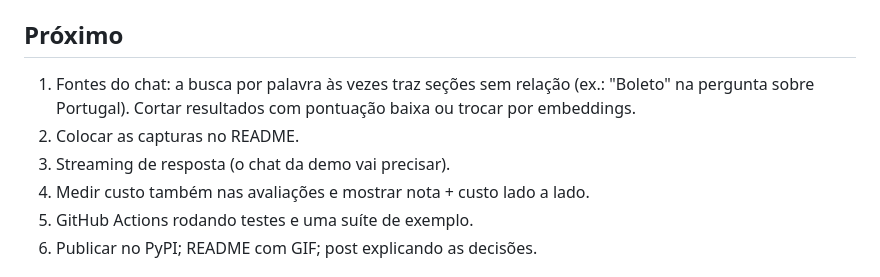
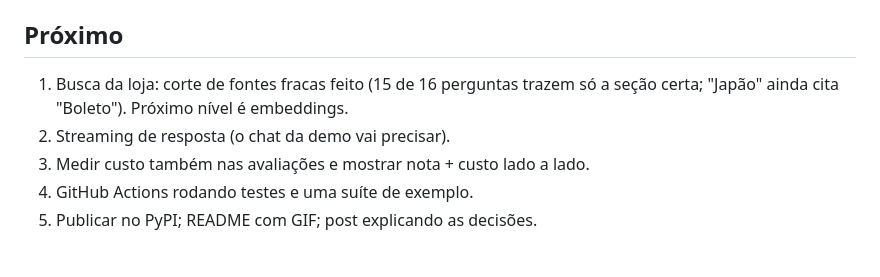
Before and after one commit to Israel-Mendes-git/django-llm-ledger, a Markdown page: MELHORIAS.md, the part around the change. Drawn GitHub-style.

```diff
--- a/MELHORIAS.md
+++ b/MELHORIAS.md
@@ -13,9 +13,8 @@
 - Loja de demonstração em `example/` (Serra Verde Coffee): chat com fontes, painel de custo ao lado, simulação de queda do provedor. Prova de qualidade 10/10 com `qwen2.5:1.5b` local (07/11/2026). Capturas em `..\django-llm-ledger-shots\`.
 
 ## Próximo
-1. Fontes do chat: a busca por palavra às vezes traz seções sem relação (ex.: "Boleto" na pergunta sobre Portugal). Cortar resultados com pontuação baixa ou trocar por embeddings.
-2. Colocar as capturas no README.
-3. Streaming de resposta (o chat da demo vai precisar).
+1. Busca da loja: corte de fontes fracas feito (15 de 16 perguntas trazem só a seção certa; "Japão" ainda cita "Boleto"). Próximo nível é embeddings.
+2. Streaming de resposta (o chat da demo vai precisar).
 4. Medir custo também nas avaliações e mostrar nota + custo lado a lado.
 5. GitHub Actions rodando testes e uma suíte de exemplo.
 6. Publicar no PyPI; README com GIF; post explicando as decisões.
```
Also changed, not shown: README.md (+4 -0 lines), docs/images/admin-dashboard.png (added), docs/images/demo-chat-fallback.png (added), 1 other file.
